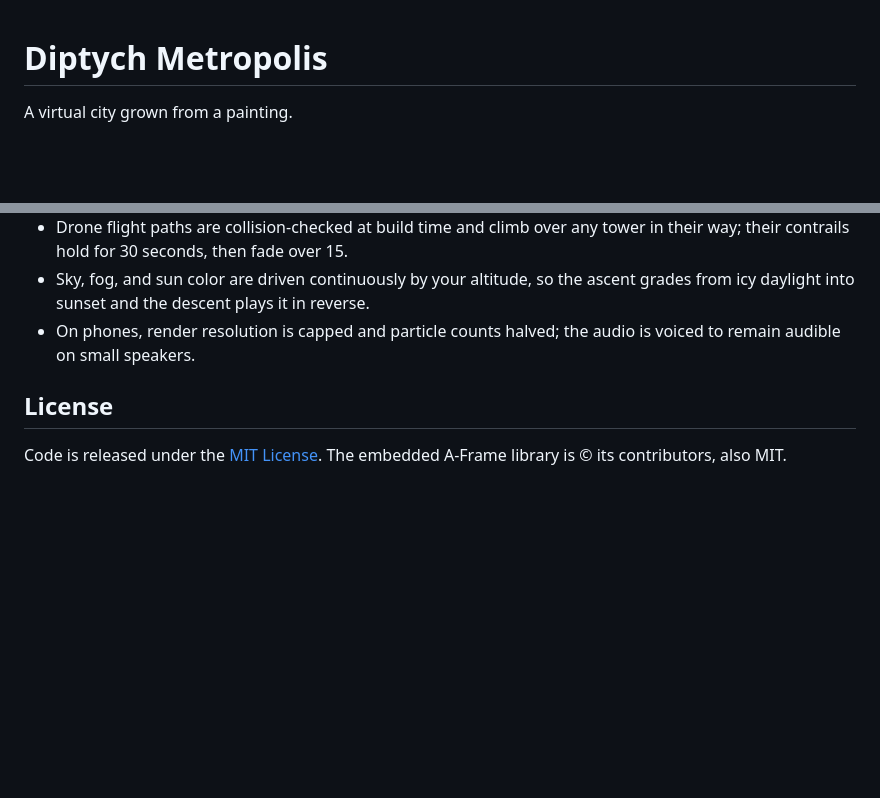
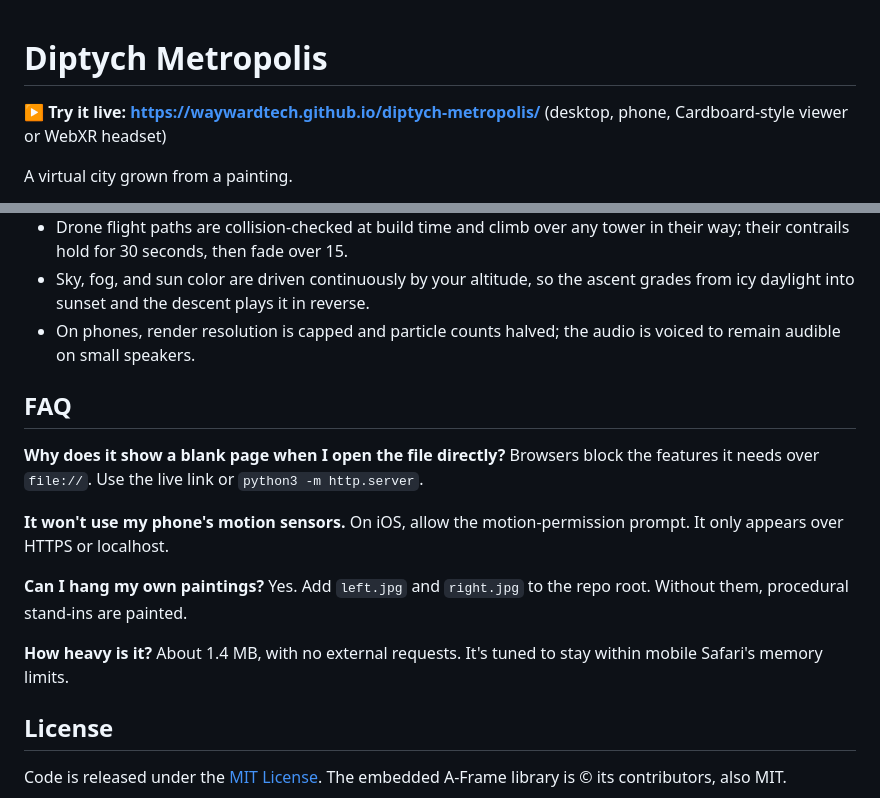
Before and after one commit to waywardtech/diptych-metropolis, a Markdown page: README.md, 2 parts joined by grey strips. GitHub-like rendering; blank space fills up the shorter version.

Commit message:
README: add live link and FAQ
Added live demo link and FAQ section to README.

```diff
--- a/README.md
+++ b/README.md
@@ -1,4 +1,6 @@
 # Diptych Metropolis
+
+**▶ Try it live: https://waywardtech.github.io/diptych-metropolis/** (desktop, phone, Cardboard-style viewer or WebXR headset)
 
 A virtual city grown from a painting.
 
@@ -86,6 +88,20 @@ photographs you add.
 - On phones, render resolution is capped and particle counts halved; the
   audio is voiced to remain audible on small speakers.
 
+## FAQ
+
+**Why does it show a blank page when I open the file directly?**
+Browsers block the features it needs over `file://`. Use the live link or `python3 -m http.server`.
+
+**It won't use my phone's motion sensors.**
+On iOS, allow the motion-permission prompt. It only appears over HTTPS or localhost.
+
+**Can I hang my own paintings?**
+Yes. Add `left.jpg` and `right.jpg` to the repo root. Without them, procedural stand-ins are painted.
+
+**How heavy is it?**
+About 1.4 MB, with no external requests. It's tuned to stay within mobile Safari's memory limits.
+
 ## License
 
 Code is released under the [MIT License](LICENSE). The embedded A-Frame
```
